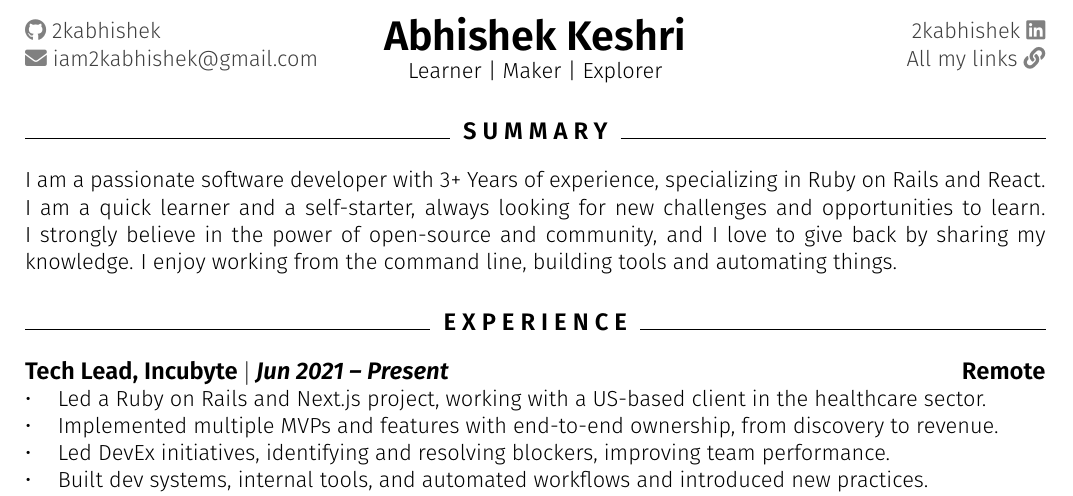
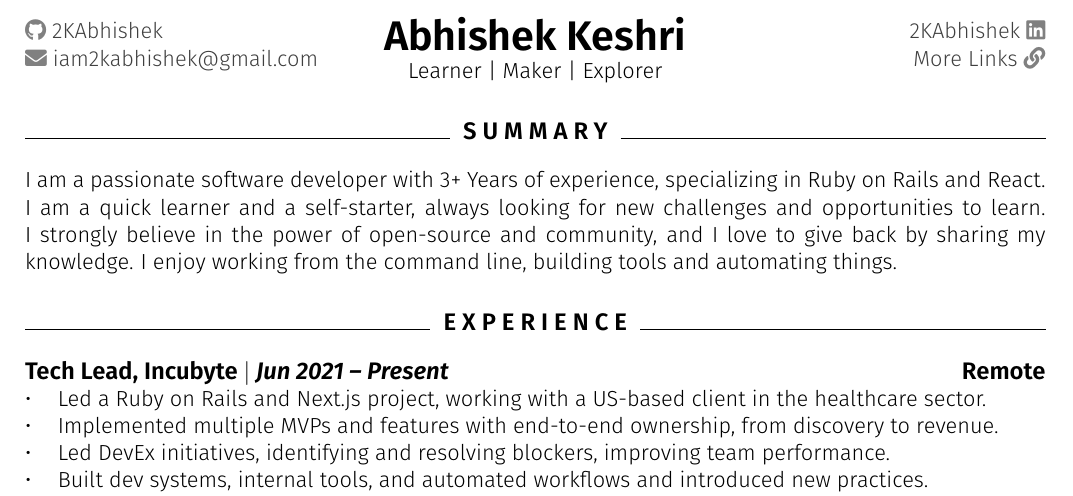
Before and after one commit to 2KAbhishek/resume, a LaTeX CV (resume.tex): part of the page, cut so that both start at the same text. Compiled offline with pdfLaTeX.

Commit message:
feat: update header

```diff
--- a/resume.tex
+++ b/resume.tex
@@ -6,7 +6,7 @@
 
 \begin{multicols}{3}
   \begin{flushleft}
-    \color{gray}{\faGithub} \href{https://github.com/2kabhishek}{2kabhishek} \\
+    \color{gray}{\faGithub} \href{https://github.com/2kabhishek}{2KAbhishek} \\
     \color{gray}{\faEnvelope} \href{mailto:iam2kabhishek@gmail.com}{iam2kabhishek@gmail.com} \\
   \end{flushleft}
 
@@ -20,8 +20,8 @@
 \columnbreak
 
   \begin{flushright}
-    \href{https://linkedin.com/in/2kabhishek/}{2kabhishek} {\color{gray}{\faLinkedin}} \\
-    \href{https://2kabhishek.github.io/links}{All my links} {\textcolor{gray}{\faLink}} \\
+    \href{https://linkedin.com/in/2kabhishek/}{2KAbhishek} {\color{gray}{\faLinkedin}} \\
+    \href{https://2kabhishek.github.io/links}{More Links} {\textcolor{gray}{\faLink}} \\
   \end{flushright}
 \end{multicols}
 
```
Also changed, not shown: README.md, resume.pdf.
